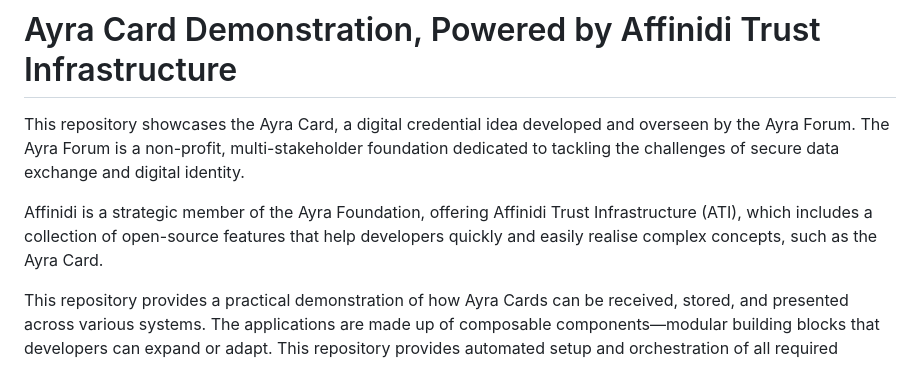
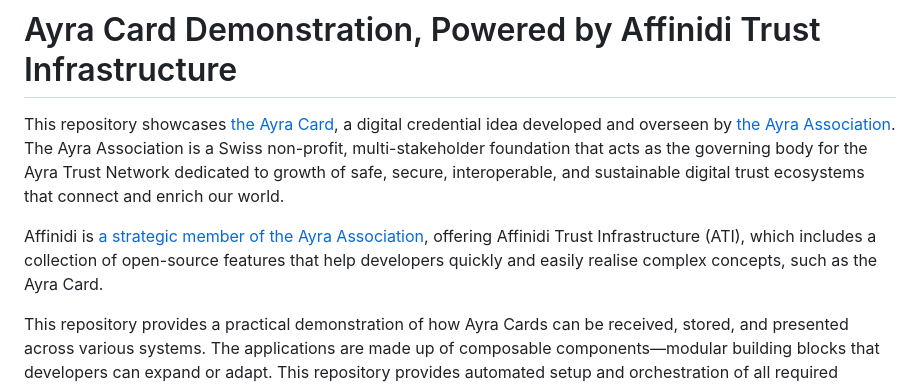
Before and after one commit to affinidi/affinidi-labs-ayra-card-demo-app, a Markdown page: README.md, the part around the change. Rendered like a GitHub page.

Commit message:
Update README.md with links to Ayra digital assets

```diff
--- a/README.md
+++ b/README.md
@@ -1,8 +1,8 @@
 # Ayra Card Demonstration, Powered by Affinidi Trust Infrastructure
 
-This repository showcases the Ayra Card, a digital credential idea developed and overseen by the Ayra Forum. The Ayra Forum is a non-profit, multi-stakeholder foundation dedicated to tackling the challenges of secure data exchange and digital identity.
+This repository showcases [the Ayra Card](https://docs.ayra.forum/ayra-cards), a digital credential idea developed and overseen by [the Ayra Association](https://ayra.forum/about/). The Ayra Association is a Swiss non-profit, multi-stakeholder foundation that acts as the governing body for the Ayra Trust Network dedicated to growth of safe, secure, interoperable, and sustainable digital trust ecosystems that connect and enrich our world.
 
-Affinidi is a strategic member of the Ayra Foundation, offering Affinidi Trust Infrastructure (ATI), which includes a collection of open-source features that help developers quickly and easily realise complex concepts, such as the Ayra Card.
+Affinidi is [a strategic member of the Ayra Association](https://ayra.forum/members/), offering Affinidi Trust Infrastructure (ATI), which includes a collection of open-source features that help developers quickly and easily realise complex concepts, such as the Ayra Card.
 
 This repository provides a practical demonstration of how Ayra Cards can be received, stored, and presented across various systems. The applications are made up of composable components—modular building blocks that developers can expand or adapt. This repository provides automated setup and orchestration of all required services using Docker containers, enabling a complete end-to-end experience in a few minutes. With Affinidi Trust Infrastructure, complexity is minimised and innovation speeds up: you can create new trust networks in just days, not months.
 
```
